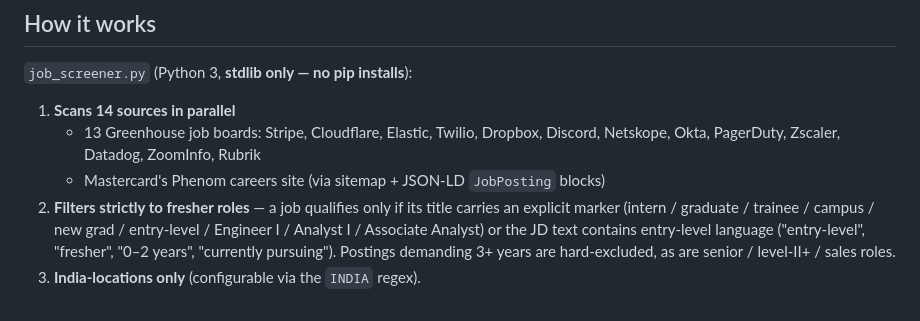
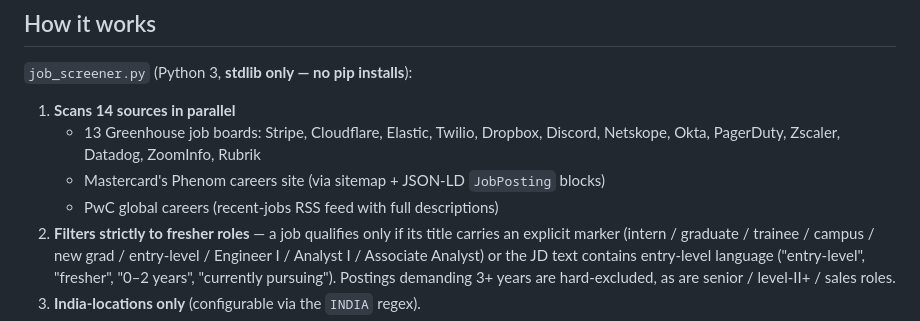
Before and after one commit to Bilalyzr/job-screener, a Markdown page: README.md, the part around the change. Rendered like a GitHub page.

Commit message:
README: list PwC source

```diff
--- a/README.md
+++ b/README.md
@@ -12,6 +12,7 @@ extracts the key requirements from each posting, and emails you a daily report.
    - 13 Greenhouse job boards: Stripe, Cloudflare, Elastic, Twilio, Dropbox,
      Discord, Netskope, Okta, PagerDuty, Zscaler, Datadog, ZoomInfo, Rubrik
    - Mastercard's Phenom careers site (via sitemap + JSON-LD `JobPosting` blocks)
+   - PwC global careers (recent-jobs RSS feed with full descriptions)
 2. **Filters strictly to fresher roles** — a job qualifies only if its title
    carries an explicit marker (intern / graduate / trainee / campus / new grad /
    entry-level / Engineer I / Analyst I / Associate Analyst) or the JD text
```
